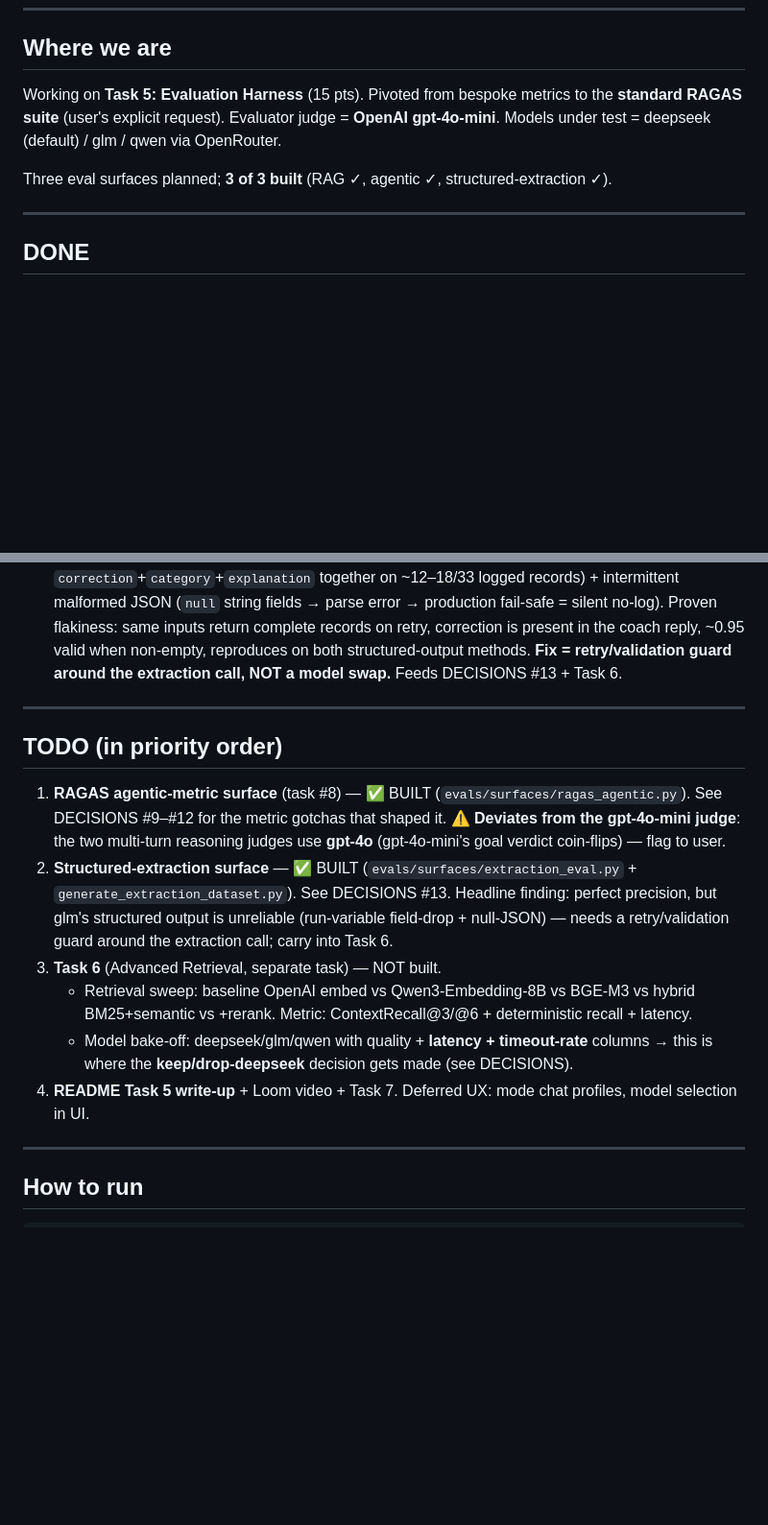
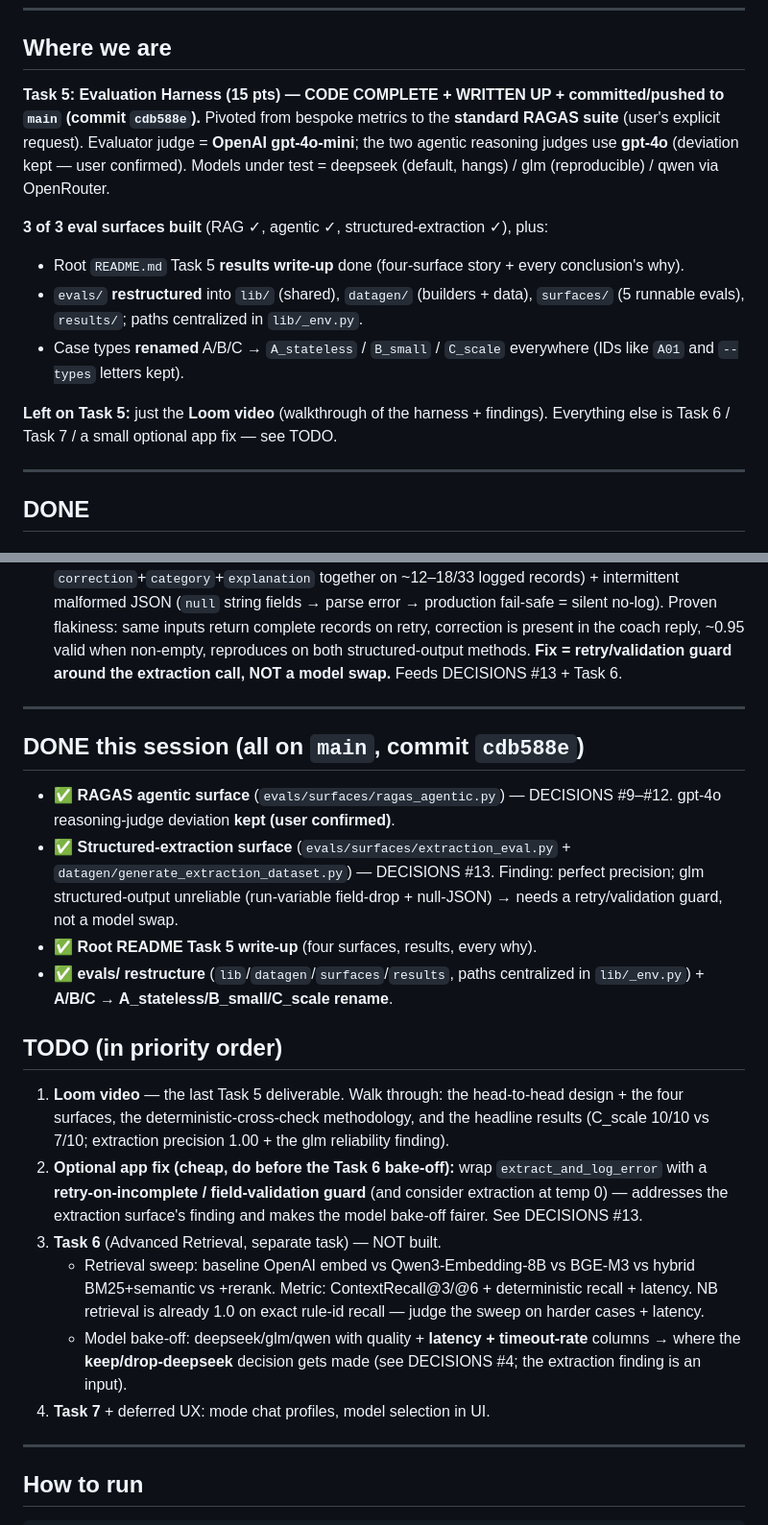
Before and after one commit to reubenfrith/mandarin-coach, a Markdown page: progress/STATUS.md, 2 parts joined by grey strips. Shown at 96% size. Rendered like a GitHub page; blank space fills up the shorter version.

Commit message:
Update STATUS.md: Refresh last updated date and enhance Task 5 progress details

```diff
--- a/progress/STATUS.md
+++ b/progress/STATUS.md
@@ -8,9 +8,14 @@ This file is the single source of truth for resuming work. See also `progress/DE
 
 ## Where we are
 
-Working on **Task 5: Evaluation Harness** (15 pts). Pivoted from bespoke metrics to the **standard RAGAS suite** (user's explicit request). Evaluator judge = **OpenAI gpt-4o-mini**. Models under test = deepseek (default) / glm / qwen via OpenRouter.
+**Task 5: Evaluation Harness (15 pts) — CODE COMPLETE + WRITTEN UP + committed/pushed to `main` (commit `cdb588e`).** Pivoted from bespoke metrics to the **standard RAGAS suite** (user's explicit request). Evaluator judge = **OpenAI gpt-4o-mini**; the two agentic reasoning judges use **gpt-4o** (deviation kept — user confirmed). Models under test = deepseek (default, hangs) / glm (reproducible) / qwen via OpenRouter.
 
-Three eval surfaces planned; **3 of 3 built** (RAG ✓, agentic ✓, structured-extraction ✓).
+**3 of 3 eval surfaces built** (RAG ✓, agentic ✓, structured-extraction ✓), plus:
+- Root `README.md` Task 5 **results write-up** done (four-surface story + every conclusion's why).
+- `evals/` **restructured** into `lib/` (shared), `datagen/` (builders + data), `surfaces/` (5 runnable evals), `results/`; paths centralized in `lib/_env.py`.
+- Case types **renamed** A/B/C → `A_stateless` / `B_small` / `C_scale` everywhere (IDs like `A01` and `--types` letters kept).
+
+**Left on Task 5:** just the **Loom video** (walkthrough of the harness + findings). Everything else is Task 6 / Task 7 / a small optional app fix — see TODO.
 
 ---
 
@@ -41,14 +46,21 @@ Three eval surfaces planned; **3 of 3 built** (RAG ✓, agentic ✓, structured-
 
 ---
 
+## DONE this session (all on `main`, commit `cdb588e`)
+
+- ✅ **RAGAS agentic surface** (`evals/surfaces/ragas_agentic.py`) — DECISIONS #9–#12. gpt-4o reasoning-judge deviation **kept (user confirmed)**.
+- ✅ **Structured-extraction surface** (`evals/surfaces/extraction_eval.py` + `datagen/generate_extraction_dataset.py`) — DECISIONS #13. Finding: perfect precision; glm structured-output unreliable (run-variable field-drop + null-JSON) → needs a retry/validation guard, not a model swap.
+- ✅ **Root README Task 5 write-up** (four surfaces, results, every why).
+- ✅ **evals/ restructure** (`lib`/`datagen`/`surfaces`/`results`, paths centralized in `lib/_env.py`) + **A/B/C → A_stateless/B_small/C_scale rename**.
+
 ## TODO (in priority order)
 
-1. **RAGAS agentic-metric surface** (task #8) — ✅ BUILT (`evals/surfaces/ragas_agentic.py`). See DECISIONS #9–#12 for the metric gotchas that shaped it. ⚠️ **Deviates from the gpt-4o-mini judge**: the two multi-turn reasoning judges use **gpt-4o** (gpt-4o-mini's goal verdict coin-flips) — flag to user.
-2. **Structured-extraction surface** — ✅ BUILT (`evals/surfaces/extraction_eval.py` + `generate_extraction_dataset.py`). See DECISIONS #13. Headline finding: perfect precision, but glm's structured output is unreliable (run-variable field-drop + null-JSON) — needs a retry/validation guard around the extraction call; carry into Task 6.
+1. **Loom video** — the last Task 5 deliverable. Walk through: the head-to-head design + the four surfaces, the deterministic-cross-check methodology, and the headline results (C_scale 10/10 vs 7/10; extraction precision 1.00 + the glm reliability finding).
+2. **Optional app fix (cheap, do before the Task 6 bake-off):** wrap `extract_and_log_error` with a **retry-on-incomplete / field-validation guard** (and consider extraction at temp 0) — addresses the extraction surface's finding and makes the model bake-off fairer. See DECISIONS #13.
 3. **Task 6** (Advanced Retrieval, separate task) — NOT built.
-   - Retrieval sweep: baseline OpenAI embed vs Qwen3-Embedding-8B vs BGE-M3 vs hybrid BM25+semantic vs +rerank. Metric: ContextRecall@3/@6 + deterministic recall + latency.
-   - Model bake-off: deepseek/glm/qwen with quality + **latency + timeout-rate** columns → this is where the **keep/drop-deepseek** decision gets made (see DECISIONS).
-4. **README Task 5 write-up** + Loom video + Task 7. Deferred UX: mode chat profiles, model selection in UI.
+   - Retrieval sweep: baseline OpenAI embed vs Qwen3-Embedding-8B vs BGE-M3 vs hybrid BM25+semantic vs +rerank. Metric: ContextRecall@3/@6 + deterministic recall + latency. NB retrieval is already 1.0 on exact rule-id recall — judge the sweep on harder cases + latency.
+   - Model bake-off: deepseek/glm/qwen with quality + **latency + timeout-rate** columns → where the **keep/drop-deepseek** decision gets made (see DECISIONS #4; the extraction finding is an input).
+4. **Task 7** + deferred UX: mode chat profiles, model selection in UI.
 
 ---
 
```
Also changed, not shown: other parts of progress/STATUS.md (+1 -1 lines).
